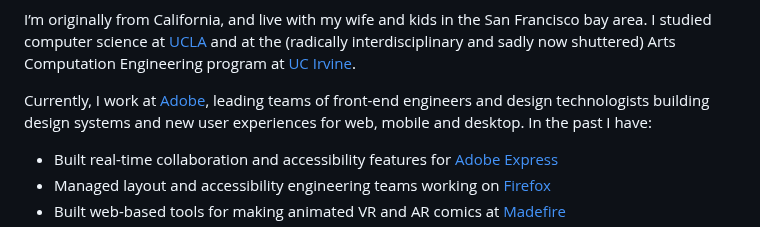
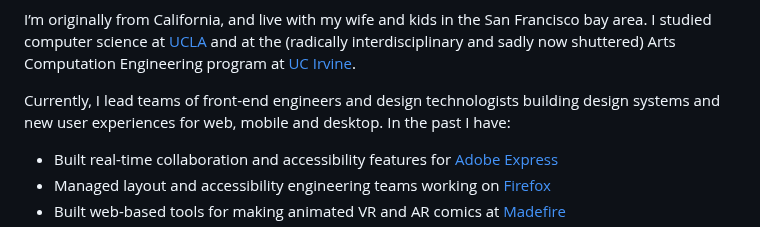
Before and after one commit to svoisen/seanvoisen.com, a Markdown page: src/pages/about.md, the part around the change. Rendered like a GitHub page.

```diff
--- a/src/pages/about.md
+++ b/src/pages/about.md
@@ -15,7 +15,7 @@ My professional mission is to _make computing better for human creativity_. I'm
 
 I’m originally from California, and live with my wife and kids in the San Francisco bay area. I studied computer science at [UCLA](https://www.ucla.edu) and at the (radically interdisciplinary and sadly now shuttered) Arts Computation Engineering program at [UC Irvine](https://www.uci.edu).
 
-Currently, I work at [Adobe](https://adobe.com), leading teams of front-end engineers and design technologists building design systems and new user experiences for web, mobile and desktop. In the past I have:
+Currently, I lead teams of front-end engineers and design technologists building design systems and new user experiences for web, mobile and desktop. In the past I have:
 
 - Built real-time collaboration and accessibility features for [Adobe Express](https://express.adobe.com)
 - Managed layout and accessibility engineering teams working on [Firefox](https://mozilla.org)
```
Also changed, not shown: src/blog/2025-03-01-programming-is-a-feeling-ai-is-changing-it.md (+1 -1 lines).
